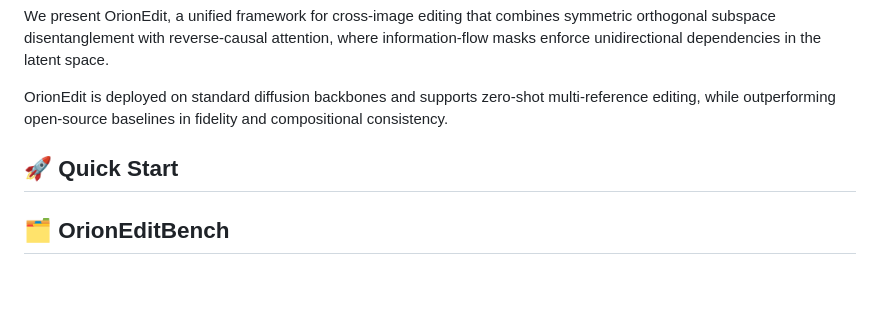
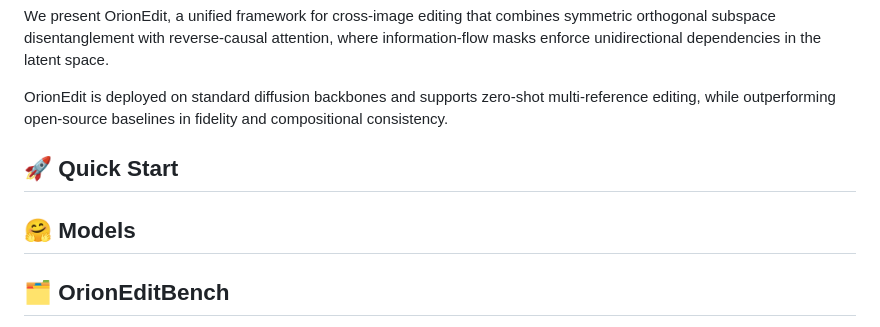
Before and after one commit to cityuhkai/OrionEdit, a Markdown page: README.md, the part around one of its changes. Drawn GitHub-style; blank space fills up the shorter version.

```diff
--- a/README.md
+++ b/README.md
@@ -43,6 +43,9 @@ OrionEdit is deployed on standard diffusion backbones and supports zero-shot mul
 ## 🚀 Quick Start
 
 
+## 🤗 Models
+
+
 ## 🗂️ OrionEditBench
 
 We construct a dataset based on **reference–source–synthesis triplets** to support cross-image editing. Due to the lack of large-scale data in this format, our collection combines samples adapted from existing public datasets (e.g., Subjects200K, ShareGPT-4o-Image, OmniContext, DeepFashion) with a substantial portion of curated synthetic pairs generated using Nano-banana and GPT-4o.
```
Also changed, not shown: other parts of README.md (+1 -1 lines).
